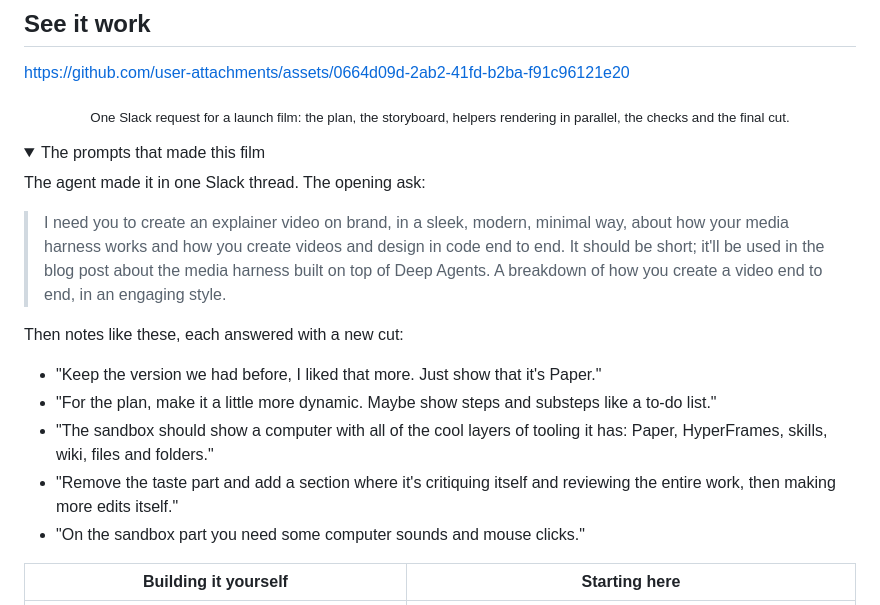
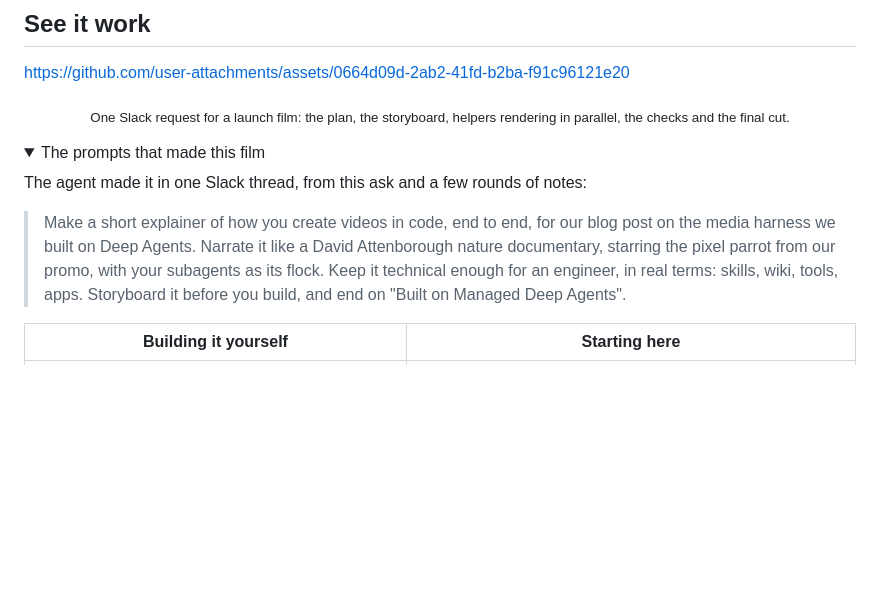
Before and after one commit to AlexJumaW99/langchain-design-agent, a Markdown page: README.md, the part around the change. GitHub-like rendering; folded sections open; blank space fills up the shorter version.

Commit message:
README: the film's real prompt (#20)
Co-authored-by: Claude Opus 5.5 <noreply@anthropic.com>

```diff
--- a/README.md
+++ b/README.md
@@ -40,22 +40,13 @@ https://github.com/user-attachments/assets/0664d09d-2ab2-41fd-b2ba-f91c96121e20
 <details>
 <summary>The prompts that made this film</summary>
 
-The agent made it in one Slack thread. The opening ask:
+The agent made it in one Slack thread, from this ask and a few rounds of notes:
 
-> I need you to create an explainer video on brand, in a sleek, modern, minimal way, about how your
-> media harness works and how you create videos and design in code end to end. It should be short;
-> it'll be used in the blog post about the media harness built on top of Deep Agents. A breakdown of
-> how you create a video end to end, in an engaging style.
-
-Then notes like these, each answered with a new cut:
-
-- "Keep the version we had before, I liked that more. Just show that it's Paper."
-- "For the plan, make it a little more dynamic. Maybe show steps and substeps like a to-do list."
-- "The sandbox should show a computer with all of the cool layers of tooling it has: Paper,
-  HyperFrames, skills, wiki, files and folders."
-- "Remove the taste part and add a section where it's critiquing itself and reviewing the entire
-  work, then making more edits itself."
-- "On the sandbox part you need some computer sounds and mouse clicks."
+> Make a short explainer of how you create videos in code, end to end, for our blog post on the
+> media harness we built on Deep Agents. Narrate it like a David Attenborough nature documentary,
+> starring the pixel parrot from our promo, with your subagents as its flock. Keep it technical
+> enough for an engineer, in real terms: skills, wiki, tools, apps. Storyboard it before you build,
+> and end on "Built on Managed Deep Agents".
 
 </details>
 
```
